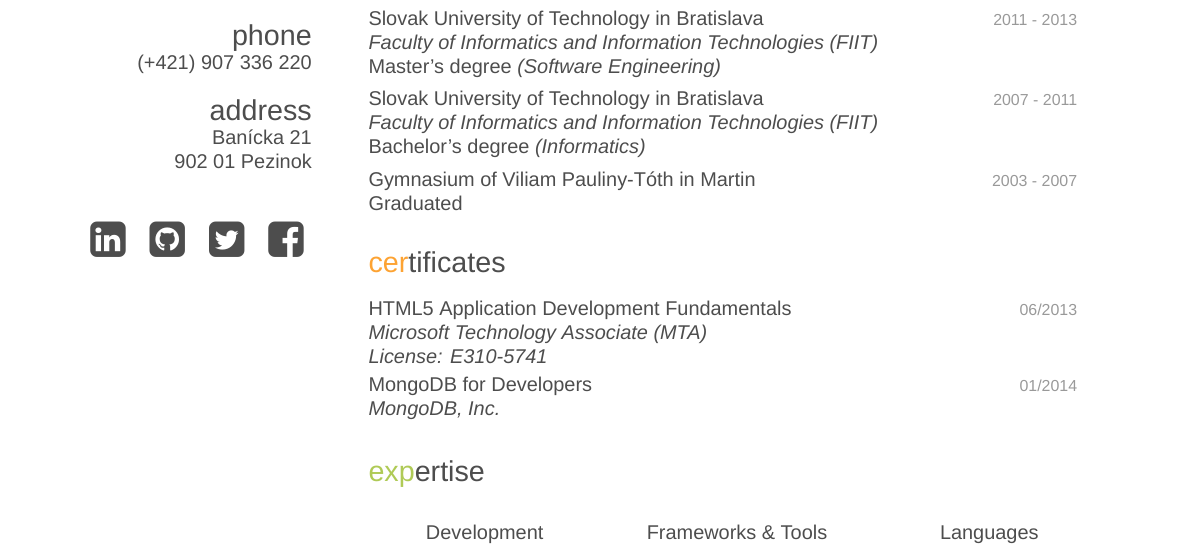
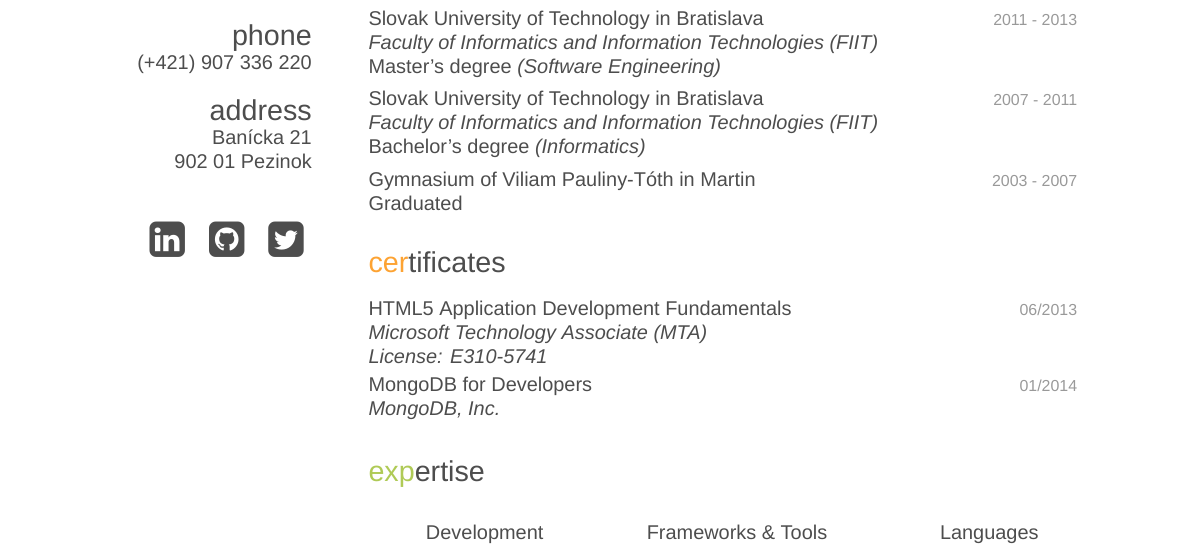
Before and after one commit to kuka-radovan/cv_LaTeX, a LaTeX CV (cv.tex, which reads cv.cls): part of page 1 of 2, cut so that both start at the same text. Compiled offline with XeLaTeX; a missing font is replaced by an installed copy or a similar font.

Commit message:
Remove facebook link

```diff
--- a/cv.cls
+++ b/cv.cls
@@ -76,10 +76,6 @@
 
 \newcommand{\twitter}[1]{
 	\href{#1}{\huge\color{textcolor}\faTwitterSquare}
-}
-
-\newcommand{\facebook}[1]{
-	\href{#1}{\huge\color{textcolor}\faFacebookSquare}
 }
 
 %====================
--- a/cv.tex
+++ b/cv.tex
@@ -32,7 +32,7 @@
 	% Address
 	\address{Banícka 21}{902 01 Pezinok}
 	% Links
-	\section{\vspace{5mm}\linkedIn{http://www.linkedin.com/in/radovankuka}   \github{https://github.com/kuka-radovan}   \twitter{https://twitter.com/radovan_kuka}   \facebook{https://www.facebook.com/kuka.radovan}}
+	\section{\vspace{5mm}\linkedIn{http://www.linkedin.com/in/radovankuka}   \github{https://github.com/kuka-radovan}   \twitter{https://twitter.com/radovan_kuka}}
 \end{aside}
 
 %====================
```
Also changed, not shown: cv.pdf.
